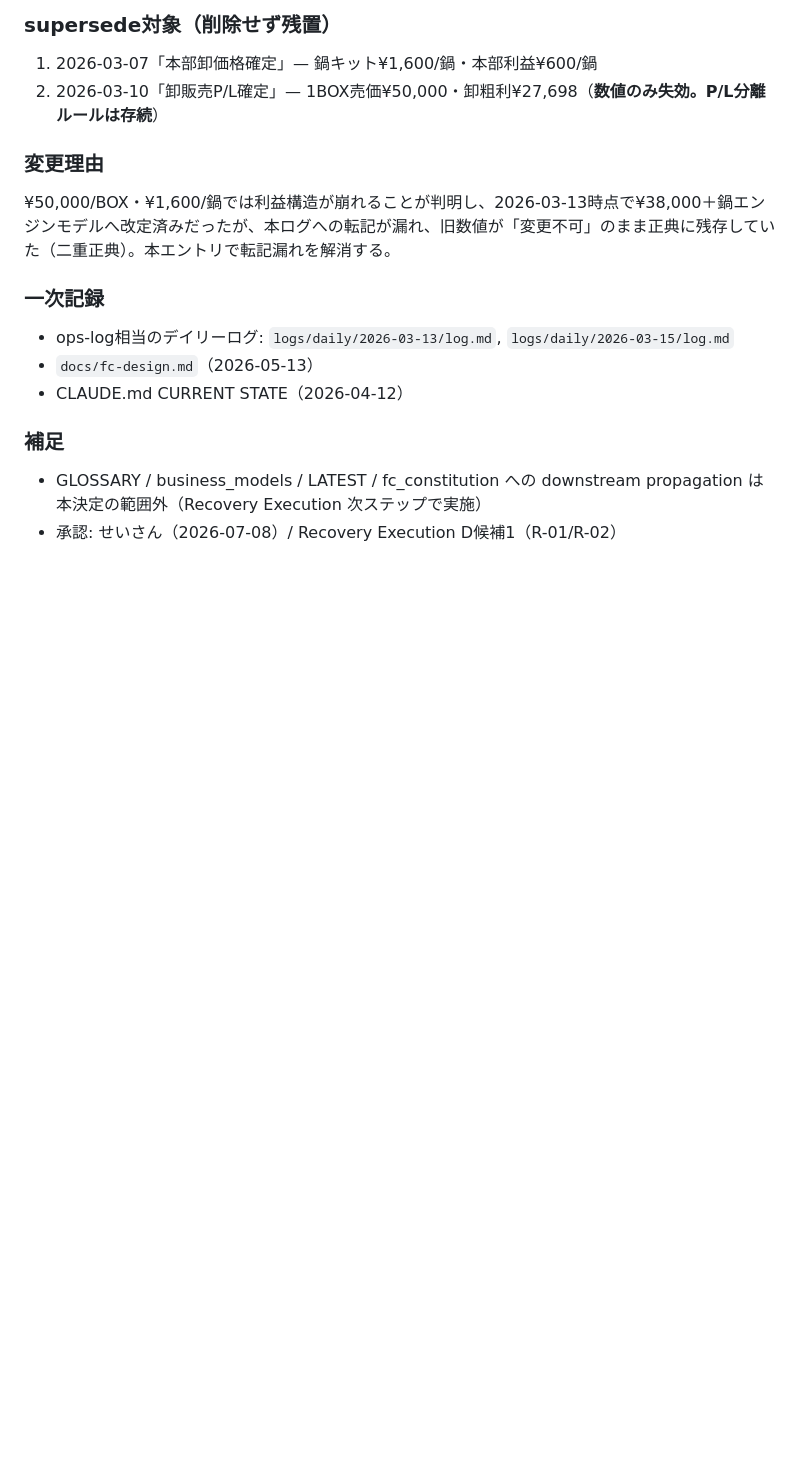
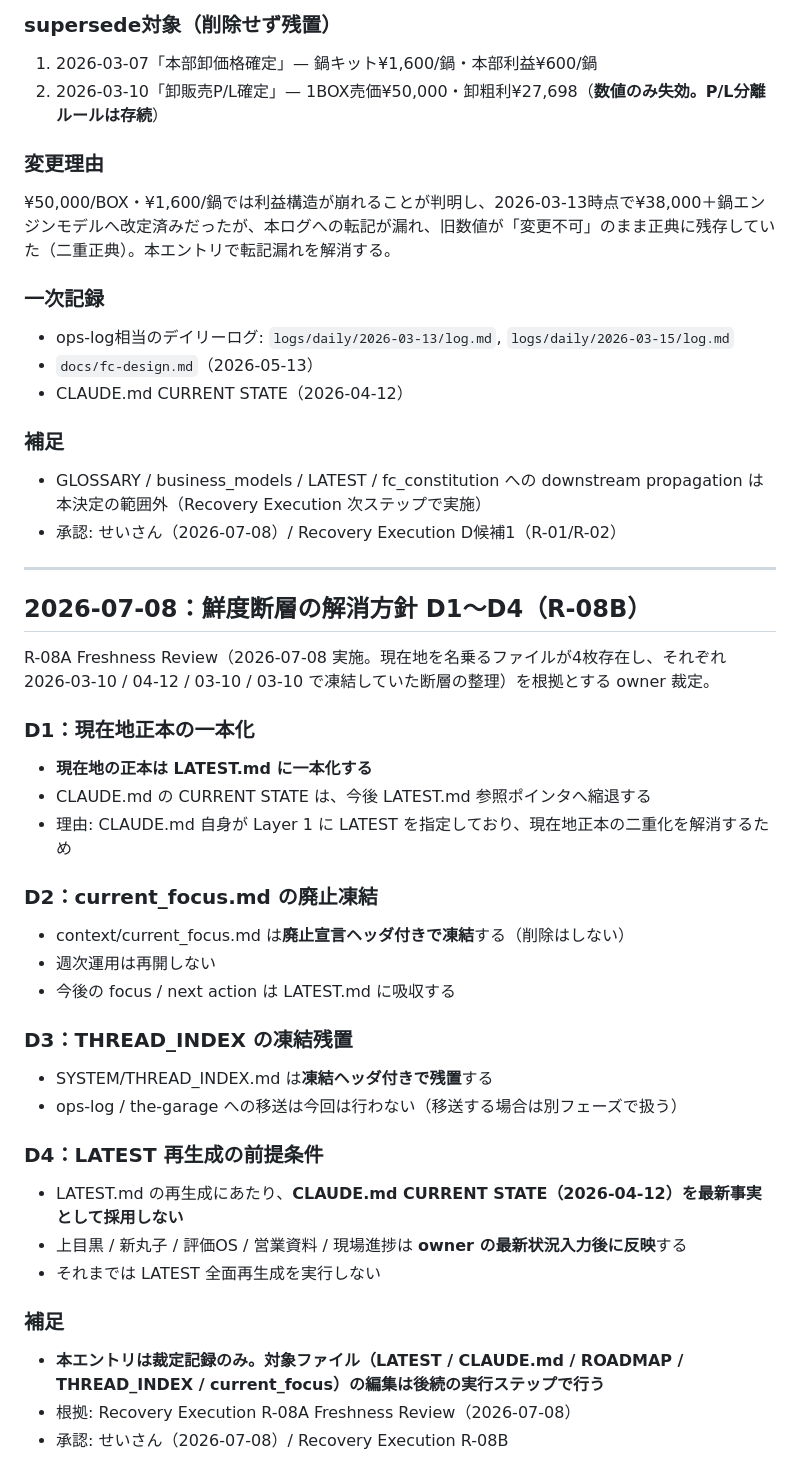
Before and after one commit to yemalthouse-wq/sundubu-ai-context, a Markdown page: context/decision_log.md, the part around the change. GitHub-like rendering; blank space fills up the shorter version.

Commit message:
docs: record freshness-fault resolution decisions D1-D4 (R-08B)
Records the owner adjudications from the R-08A freshness review into
the decision log, decision-record only with no target files edited:

- D1: LATEST.md becomes the single source of truth for current
  state; CLAUDE.md CURRENT STATE will be reduced to a pointer
- D2: context/current_focus.md to be frozen with a deprecation
  header (not deleted); weekly-focus duty absorbed into LATEST.md
- D3: SYSTEM/THREAD_INDEX.md kept in place with a frozen header;
  any migration to ops-log/the-garage deferred to a later phase
- D4: LATEST.md full regeneration is blocked until the owner
  provides a current-status update; the 2026-04-12 CURRENT STATE
  snapshot is not to be adopted as latest fact

Target-file edits follow in subsequent execution steps.

Co-Authored-By: Claude Fable 5 <noreply@anthropic.com>
Claude-Session: https://claude.ai/code/session_01BgCa3reUrhS9spjgA8vFjj

```diff
--- a/context/decision_log.md
+++ b/context/decision_log.md
@@ -250,3 +250,38 @@ END OF LOG
 
 - GLOSSARY / business_models / LATEST / fc_constitution への downstream propagation は本決定の範囲外（Recovery Execution 次ステップで実施）
 - 承認: せいさん（2026-07-08）/ Recovery Execution D候補1（R-01/R-02）
+
+---
+
+## 2026-07-08：鮮度断層の解消方針 D1〜D4（R-08B）
+
+R-08A Freshness Review（2026-07-08 実施。現在地を名乗るファイルが4枚存在し、それぞれ 2026-03-10 / 04-12 / 03-10 / 03-10 で凍結していた断層の整理）を根拠とする owner 裁定。
+
+### D1：現在地正本の一本化
+
+- **現在地の正本は LATEST.md に一本化する**
+- CLAUDE.md の CURRENT STATE は、今後 LATEST.md 参照ポインタへ縮退する
+- 理由: CLAUDE.md 自身が Layer 1 に LATEST を指定しており、現在地正本の二重化を解消するため
+
+### D2：current_focus.md の廃止凍結
+
+- context/current_focus.md は**廃止宣言ヘッダ付きで凍結**する（削除はしない）
+- 週次運用は再開しない
+- 今後の focus / next action は LATEST.md に吸収する
+
+### D3：THREAD_INDEX の凍結残置
+
+- SYSTEM/THREAD_INDEX.md は**凍結ヘッダ付きで残置**する
+- ops-log / the-garage への移送は今回は行わない（移送する場合は別フェーズで扱う）
+
+### D4：LATEST 再生成の前提条件
+
+- LATEST.md の再生成にあたり、**CLAUDE.md CURRENT STATE（2026-04-12）を最新事実として採用しない**
+- 上目黒 / 新丸子 / 評価OS / 営業資料 / 現場進捗は **owner の最新状況入力後に反映**する
+- それまでは LATEST 全面再生成を実行しない
+
+### 補足
+
+- **本エントリは裁定記録のみ。対象ファイル（LATEST / CLAUDE.md / ROADMAP / THREAD_INDEX / current_focus）の編集は後続の実行ステップで行う**
+- 根拠: Recovery Execution R-08A Freshness Review（2026-07-08）
+- 承認: せいさん（2026-07-08）/ Recovery Execution R-08B
```
